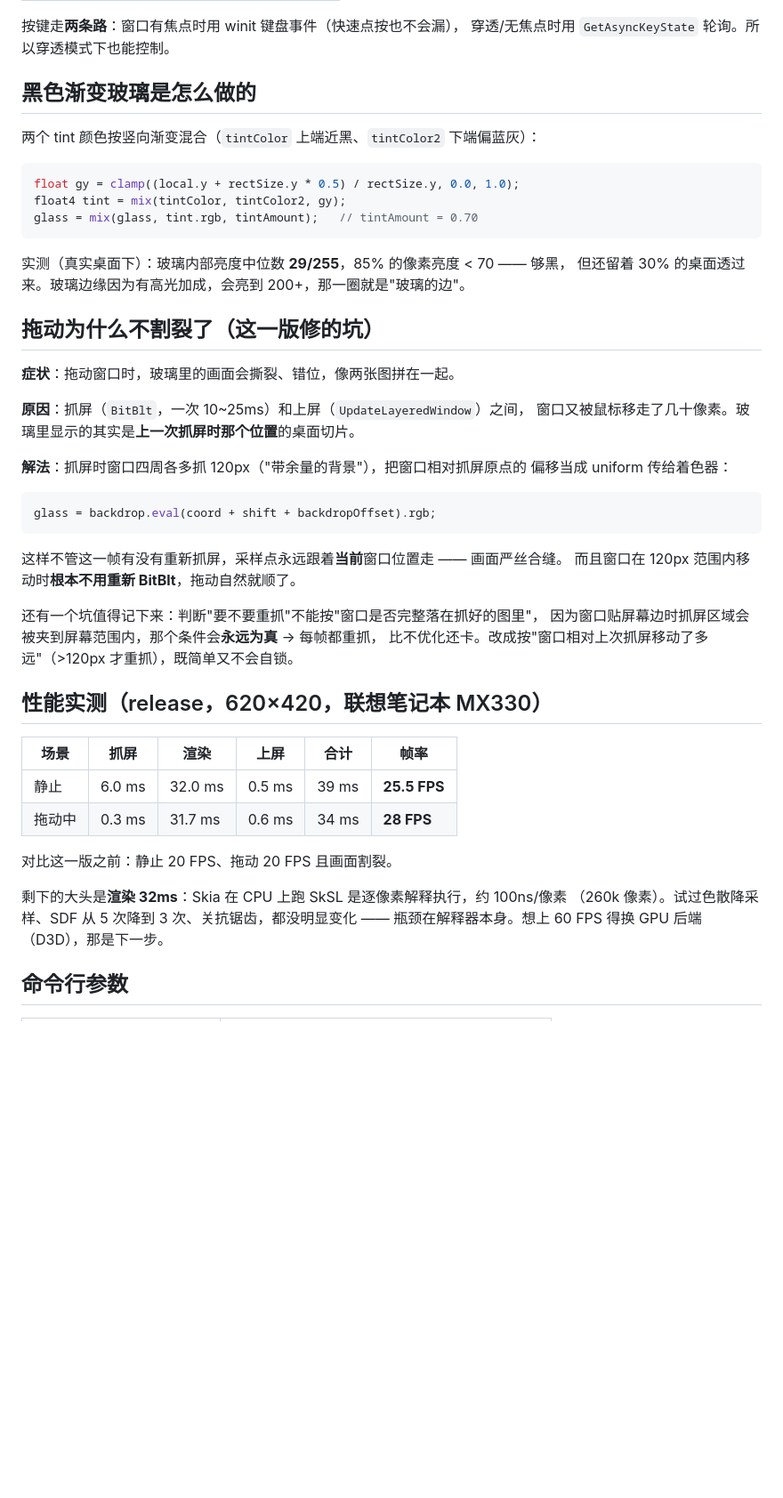
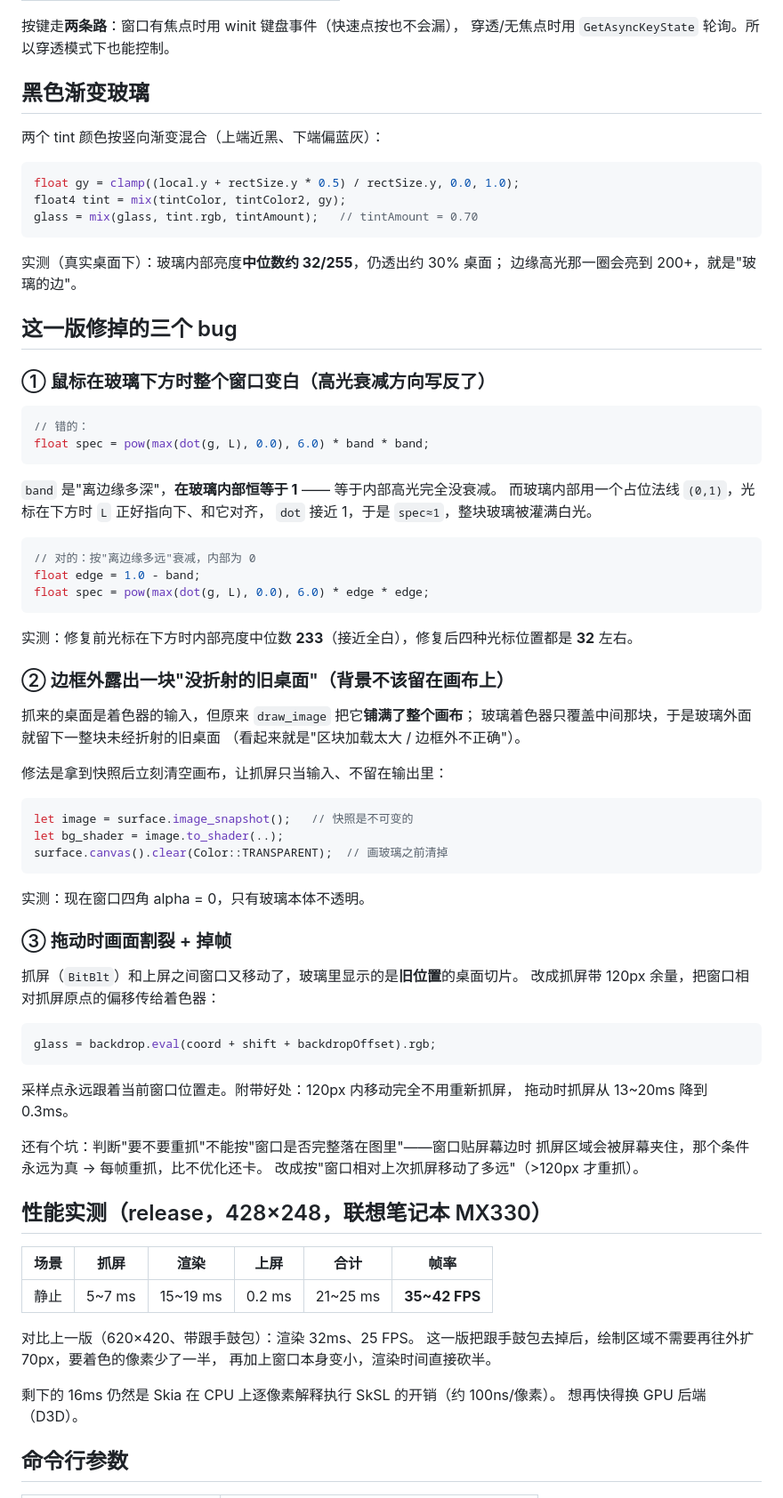
Before and after one commit to 5y2znfz2df-del/liquid-glass-rs, a Markdown page: README.md, the part around one of its changes. Shown at 89% size. Rendered like a GitHub page; blank space fills up the shorter version.

````diff
--- a/README.md
+++ b/README.md
@@ -35,9 +35,9 @@
 按键走**两条路**：窗口有焦点时用 winit 键盘事件（快速点按也不会漏），
 穿透/无焦点时用 `GetAsyncKeyState` 轮询。所以穿透模式下也能控制。
 
-## 黑色渐变玻璃是怎么做的
+## 黑色渐变玻璃
 
-两个 tint 颜色按竖向渐变混合（`tintColor` 上端近黑、`tintColor2` 下端偏蓝灰）：
+两个 tint 颜色按竖向渐变混合（上端近黑、下端偏蓝灰）：
 
 ```glsl
 float gy = clamp((local.y + rectSize.y * 0.5) / rectSize.y, 0.0, 1.0);
@@ -45,42 +45,74 @@ float4 tint = mix(tintColor, tintColor2, gy);
 glass = mix(glass, tint.rgb, tintAmount);   // tintAmount = 0.70
 ```
 
-实测（真实桌面下）：玻璃内部亮度中位数 **29/255**，85% 的像素亮度 < 70 —— 够黑，
-但还留着 30% 的桌面透过来。玻璃边缘因为有高光加成，会亮到 200+，那一圈就是"玻璃的边"。
+实测（真实桌面下）：玻璃内部亮度**中位数约 32/255**，仍透出约 30% 桌面；
+边缘高光那一圈会亮到 200+，就是"玻璃的边"。
 
-## 拖动为什么不割裂了（这一版修的坑）
+## 这一版修掉的三个 bug
 
-**症状**：拖动窗口时，玻璃里的画面会撕裂、错位，像两张图拼在一起。
+### ① 鼠标在玻璃下方时整个窗口变白（高光衰减方向写反了）
 
-**原因**：抓屏（`BitBlt`，一次 10~25ms）和上屏（`UpdateLayeredWindow`）之间，
-窗口又被鼠标移走了几十像素。玻璃里显示的其实是**上一次抓屏时那个位置**的桌面切片。
+```glsl
+// 错的：
+float spec = pow(max(dot(g, L), 0.0), 6.0) * band * band;
+```
 
-**解法**：抓屏时窗口四周各多抓 120px（"带余量的背景"），把窗口相对抓屏原点的
-偏移当成 uniform 传给着色器：
+`band` 是"离边缘多深"，**在玻璃内部恒等于 1** —— 等于内部高光完全没衰减。
+而玻璃内部用一个占位法线 `(0,1)`，光标在下方时 `L` 正好指向下、和它对齐，
+`dot` 接近 1，于是 `spec≈1`，整块玻璃被灌满白光。
+
+```glsl
+// 对的：按"离边缘多远"衰减，内部为 0
+float edge = 1.0 - band;
+float spec = pow(max(dot(g, L), 0.0), 6.0) * edge * edge;
+```
+
+实测：修复前光标在下方时内部亮度中位数 **233**（接近全白），修复后四种光标位置都是 **32** 左右。
+
+### ② 边框外露出一块"没折射的旧桌面"（背景不该留在画布上）
+
+抓来的桌面是着色器的输入，但原来 `draw_image` 把它**铺满了整个画布**；
+玻璃着色器只覆盖中间那块，于是玻璃外面就留下一整块未经折射的旧桌面
+（看起来就是"区块加载太大 / 边框外不正确"）。
+
+修法是拿到快照后立刻清空画布，让抓屏只当输入、不留在输出里：
+
+```rust
+let image = surface.image_snapshot();   // 快照是不可变的
+let bg_shader = image.to_shader(..);
+surface.canvas().clear(Color::TRANSPARENT);  // 画玻璃之前清掉
+```
+
+实测：现在窗口四角 alpha = 0，只有玻璃本体不透明。
+
+### ③ 拖动时画面割裂 + 掉帧
+
+抓屏（`BitBlt`）和上屏之间窗口又移动了，玻璃里显示的是**旧位置**的桌面切片。
+改成抓屏带 120px 余量，把窗口相对抓屏原点的偏移传给着色器：
 
 ```glsl
 glass = backdrop.eval(coord + shift + backdropOffset).rgb;
 ```
 
-这样不管这一帧有没有重新抓屏，采样点永远跟着**当前**窗口位置走 —— 画面严丝合缝。
-而且窗口在 120px 范围内移动时**根本不用重新 BitBlt**，拖动自然就顺了。
+采样点永远跟着当前窗口位置走。附带好处：120px 内移动完全不用重新抓屏，
+拖动时抓屏从 13~20ms 降到 0.3ms。
 
-还有一个坑值得记下来：判断"要不要重抓"不能按"窗口是否完整落在抓好的图里"，
-因为窗口贴屏幕边时抓屏区域会被夹到屏幕范围内，那个条件会**永远为真** → 每帧都重抓，
-比不优化还卡。改成按"窗口相对上次抓屏移动了多远"（>120px 才重抓），既简单又不会自锁。
+还有个坑：判断"要不要重抓"不能按"窗口是否完整落在图里"——窗口贴屏幕边时
+抓屏区域会被屏幕夹住，那个条件永远为真 → 每帧重抓，比不优化还卡。
+改成按"窗口相对上次抓屏移动了多远"（>120px 才重抓）。
 
-## 性能实测（release，620×420，联想笔记本 MX330）
+## 性能实测（release，428×248，联想笔记本 MX330）
 
 | 场景 | 抓屏 | 渲染 | 上屏 | 合计 | 帧率 |
 | --- | --- | --- | --- | --- | --- |
-| 静止 | 6.0 ms | 32.0 ms | 0.5 ms | 39 ms | **25.5 FPS** |
-| 拖动中 | 0.3 ms | 31.7 ms | 0.6 ms | 34 ms | **28 FPS** |
+| 静止 | 5~7 ms | 15~19 ms | 0.2 ms | 21~25 ms | **35~42 FPS** |
 
-对比这一版之前：静止 20 FPS、拖动 20 FPS 且画面割裂。
+对比上一版（620×420、带跟手鼓包）：渲染 32ms、25 FPS。
+这一版把跟手鼓包去掉后，绘制区域不需要再往外扩 70px，要着色的像素少了一半，
+再加上窗口本身变小，渲染时间直接砍半。
 
-剩下的大头是**渲染 32ms**：Skia 在 CPU 上跑 SkSL 是逐像素解释执行，约 100ns/像素
-（260k 像素）。试过色散降采样、SDF 从 5 次降到 3 次、关抗锯齿，都没明显变化 ——
-瓶颈在解释器本身。想上 60 FPS 得换 GPU 后端（D3D），那是下一步。
+剩下的 16ms 仍然是 Skia 在 CPU 上逐像素解释执行 SkSL 的开销（约 100ns/像素）。
+想再快得换 GPU 后端（D3D）。
 
 ## 命令行参数
 
````
Also changed, not shown: other parts of README.md (+19 -24 lines), final-frame-break.png, final-frame.png, liquid-glass-out.png, 4 other files.
